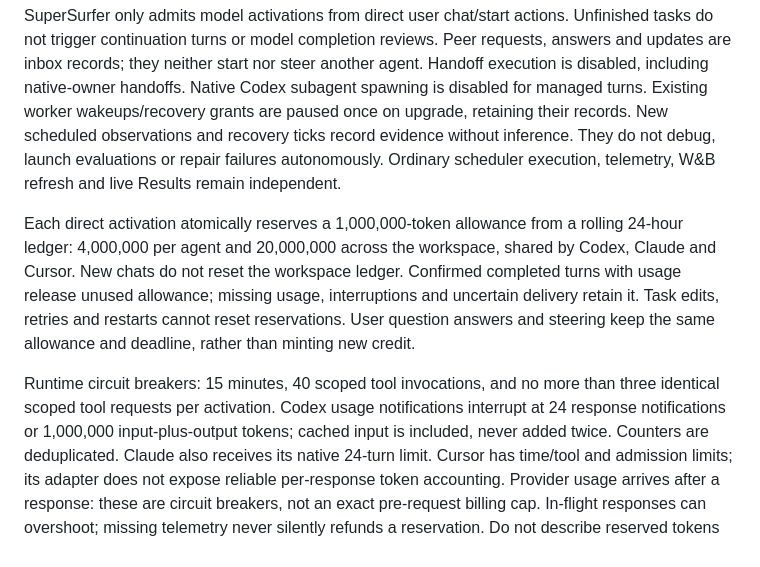
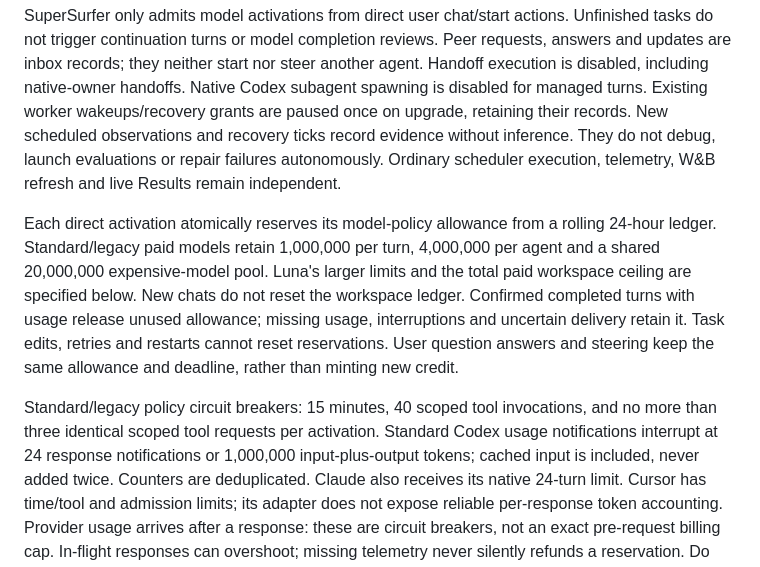
Before and after one commit to Duisterhof/SuperSurfer, a Markdown page: CONTRACT.md, the part around the change. Drawn GitHub-style.

Commit message:
Clarify standard versus Luna policy in existing contract

```diff
--- a/CONTRACT.md
+++ b/CONTRACT.md
@@ -1147,17 +1147,19 @@ New scheduled observations and recovery ticks record evidence without inference.
 They do not debug, launch evaluations or repair failures autonomously. Ordinary
 scheduler execution, telemetry, W&B refresh and live Results remain independent.
 
-Each direct activation atomically reserves a 1,000,000-token allowance from a
-rolling 24-hour ledger: 4,000,000 per agent and 20,000,000 across the workspace,
-shared by Codex, Claude and Cursor. New chats do not reset the workspace ledger.
+Each direct activation atomically reserves its model-policy allowance from a
+rolling 24-hour ledger. Standard/legacy paid models retain 1,000,000 per turn,
+4,000,000 per agent and a shared 20,000,000 expensive-model pool. Luna's larger
+limits and the total paid workspace ceiling are specified below. New chats do
+not reset the workspace ledger.
 Confirmed completed turns with usage release unused allowance; missing usage,
 interruptions and uncertain delivery retain it. Task edits, retries and restarts
 cannot reset reservations. User question answers and steering keep the same
 allowance and deadline, rather than minting new credit.
 
-Runtime circuit breakers: 15 minutes, 40 scoped tool invocations, and no more than
-three identical scoped tool requests per activation. Codex usage notifications
-interrupt at 24 response notifications or 1,000,000 input-plus-output tokens;
+Standard/legacy policy circuit breakers: 15 minutes, 40 scoped tool invocations,
+and no more than three identical scoped tool requests per activation. Standard
+Codex usage notifications interrupt at 24 response notifications or 1,000,000 input-plus-output tokens;
 cached input is included, never added twice. Counters are deduplicated. Claude
 also receives its native 24-turn limit. Cursor has time/tool and admission limits;
 its adapter does not expose reliable per-response token accounting. Provider
```
